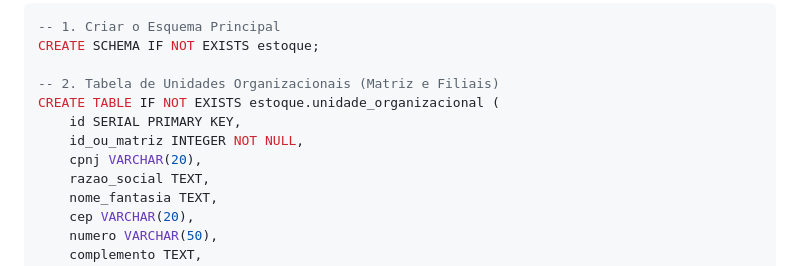
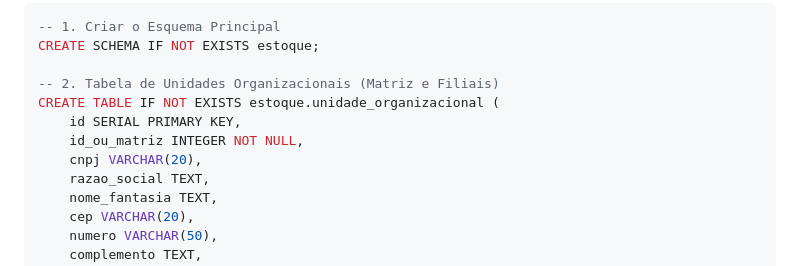
Before and after one commit to zenitetecnologia/estoque-certo-api, a Markdown page: README.md, the part around the change. GitHub-like rendering.

Commit message:
Fix typo in CNPJ field name in README

```diff
--- a/README.md
+++ b/README.md
@@ -36,7 +36,7 @@ CREATE SCHEMA IF NOT EXISTS estoque;
 CREATE TABLE IF NOT EXISTS estoque.unidade_organizacional (
     id SERIAL PRIMARY KEY,
     id_ou_matriz INTEGER NOT NULL,
-    cpnj VARCHAR(20),
+    cnpj VARCHAR(20),
     razao_social TEXT,
     nome_fantasia TEXT,
     cep VARCHAR(20),
```
